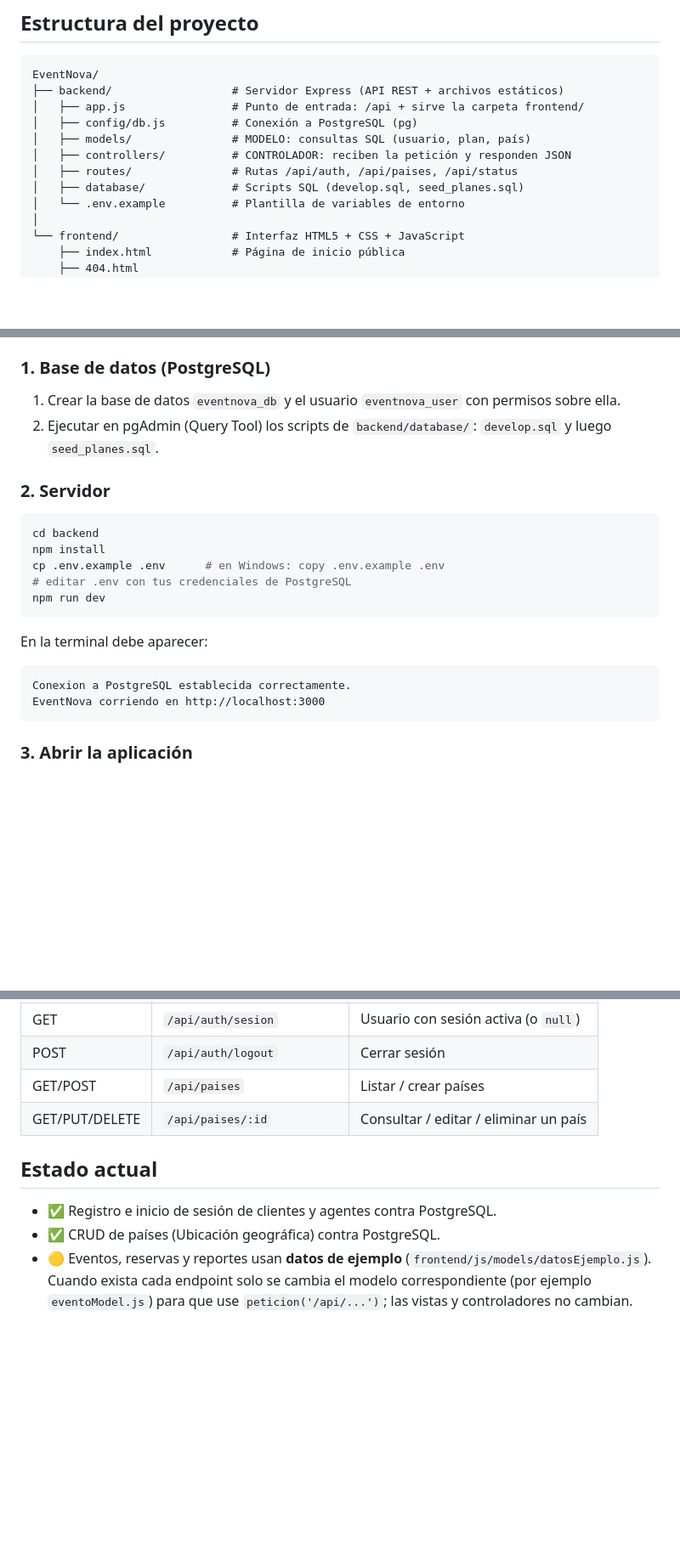
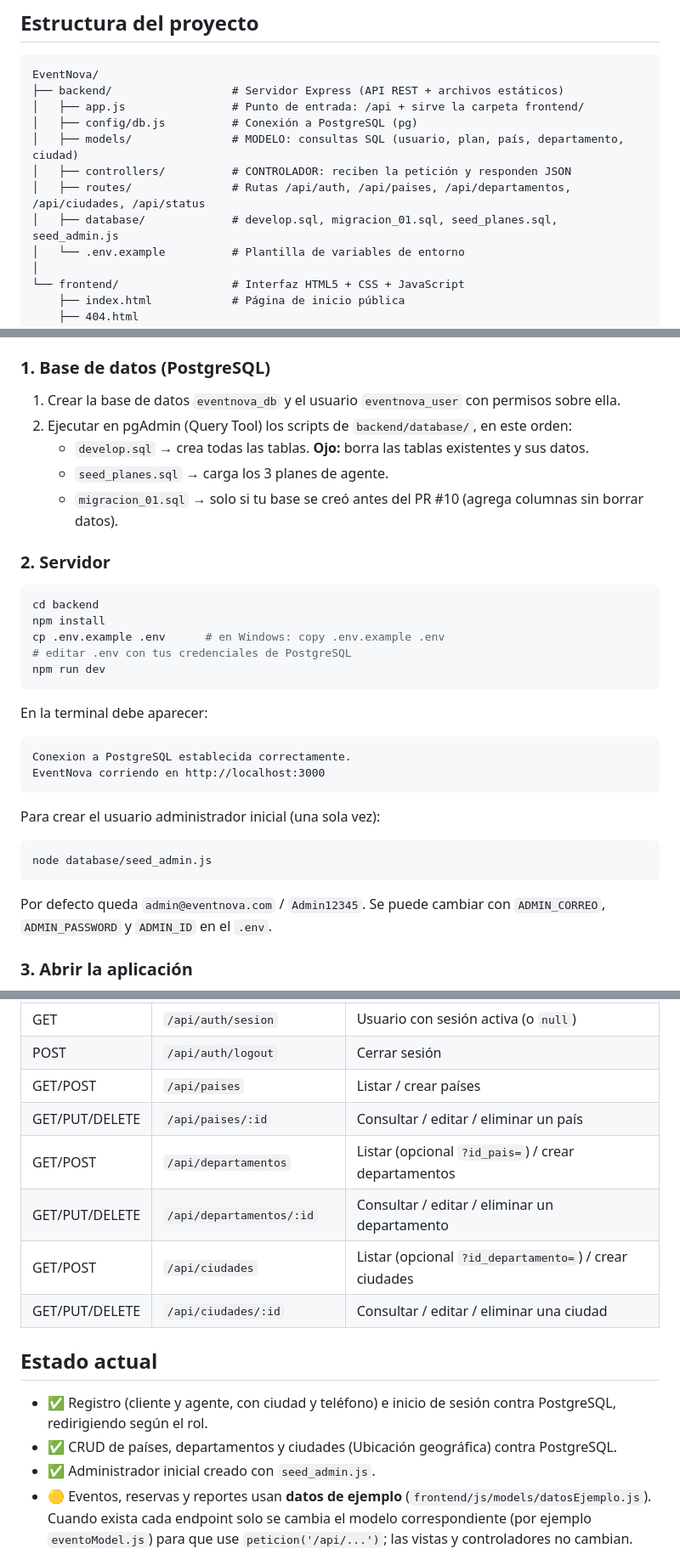
Before and after one commit to sergix4/EventNova, a Markdown page: README.md, 3 parts joined by grey strips. Shown at 85% size. GitHub-like rendering; blank space fills up the shorter version.

Commit message:
docs(readme): actualiza estructura, scripts de BD, endpoints y estado del Sprint 1

````diff
--- a/README.md
+++ b/README.md
@@ -15,10 +15,10 @@ EventNova/
 ├── backend/                  # Servidor Express (API REST + archivos estáticos)
 │   ├── app.js                # Punto de entrada: /api + sirve la carpeta frontend/
 │   ├── config/db.js          # Conexión a PostgreSQL (pg)
-│   ├── models/               # MODELO: consultas SQL (usuario, plan, país)
+│   ├── models/               # MODELO: consultas SQL (usuario, plan, país, departamento, ciudad)
 │   ├── controllers/          # CONTROLADOR: reciben la petición y responden JSON
-│   ├── routes/               # Rutas /api/auth, /api/paises, /api/status
-│   ├── database/             # Scripts SQL (develop.sql, seed_planes.sql)
+│   ├── routes/               # Rutas /api/auth, /api/paises, /api/departamentos, /api/ciudades, /api/status
+│   ├── database/             # develop.sql, migracion_01.sql, seed_planes.sql, seed_admin.js
 │   └── .env.example          # Plantilla de variables de entorno
 │
 └── frontend/                 # Interfaz HTML5 + CSS + JavaScript
@@ -65,8 +65,10 @@ ubicacion.html ──► ubicacionController.js ──► PaisModel (js/models/p
 ### 1. Base de datos (PostgreSQL)
 
 1. Crear la base de datos `eventnova_db` y el usuario `eventnova_user` con permisos sobre ella.
-2. Ejecutar en pgAdmin (Query Tool) los scripts de `backend/database/`:
-   `develop.sql` y luego `seed_planes.sql`.
+2. Ejecutar en pgAdmin (Query Tool) los scripts de `backend/database/`, en este orden:
+   - `develop.sql` → crea todas las tablas. **Ojo:** borra las tablas existentes y sus datos.
+   - `seed_planes.sql` → carga los 3 planes de agente.
+   - `migracion_01.sql` → solo si tu base se creó antes del PR #10 (agrega columnas sin borrar datos).
 
 ### 2. Servidor
 
@@ -84,6 +86,15 @@ En la terminal debe aparecer:
 Conexion a PostgreSQL establecida correctamente.
 EventNova corriendo en http://localhost:3000
 ```
+
+Para crear el usuario administrador inicial (una sola vez):
+
+```bash
+node database/seed_admin.js
+```
+
+Por defecto queda `admin@eventnova.com` / `Admin12345`. Se puede cambiar con
+`ADMIN_CORREO`, `ADMIN_PASSWORD` y `ADMIN_ID` en el `.env`.
 
 ### 3. Abrir la aplicación
 
@@ -106,11 +117,16 @@ el mismo servidor entrega las páginas HTML y responde la API.
 | POST | `/api/auth/logout` | Cerrar sesión |
 | GET/POST | `/api/paises` | Listar / crear países |
 | GET/PUT/DELETE | `/api/paises/:id` | Consultar / editar / eliminar un país |
+| GET/POST | `/api/departamentos` | Listar (opcional `?id_pais=`) / crear departamentos |
+| GET/PUT/DELETE | `/api/departamentos/:id` | Consultar / editar / eliminar un departamento |
+| GET/POST | `/api/ciudades` | Listar (opcional `?id_departamento=`) / crear ciudades |
+| GET/PUT/DELETE | `/api/ciudades/:id` | Consultar / editar / eliminar una ciudad |
 
 ## Estado actual
 
-- ✅ Registro e inicio de sesión de clientes y agentes contra PostgreSQL.
-- ✅ CRUD de países (Ubicación geográfica) contra PostgreSQL.
+- ✅ Registro (cliente y agente, con ciudad y teléfono) e inicio de sesión contra PostgreSQL, redirigiendo según el rol.
+- ✅ CRUD de países, departamentos y ciudades (Ubicación geográfica) contra PostgreSQL.
+- ✅ Administrador inicial creado con `seed_admin.js`.
 - 🟡 Eventos, reservas y reportes usan **datos de ejemplo** (`frontend/js/models/datosEjemplo.js`).
   Cuando exista cada endpoint solo se cambia el modelo correspondiente
   (por ejemplo `eventoModel.js`) para que use `peticion('/api/...')`; las vistas y
````
